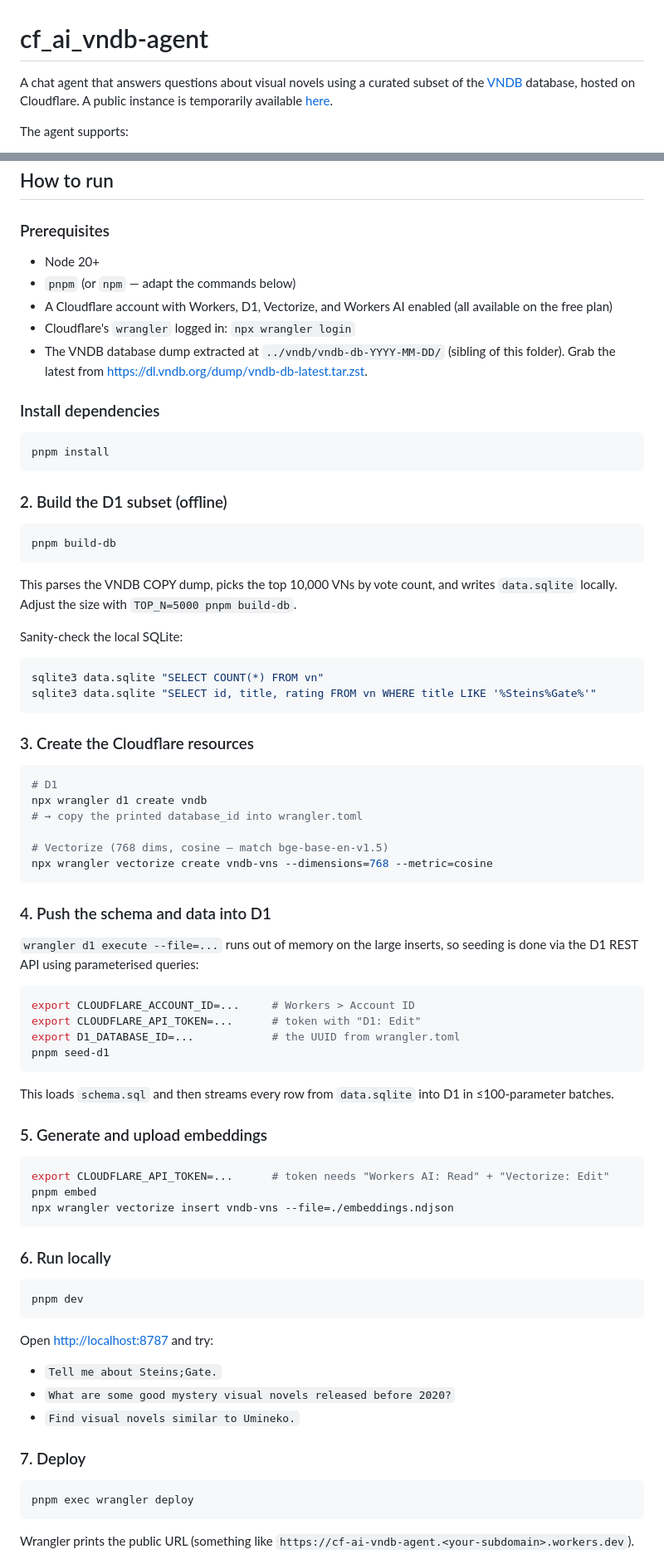
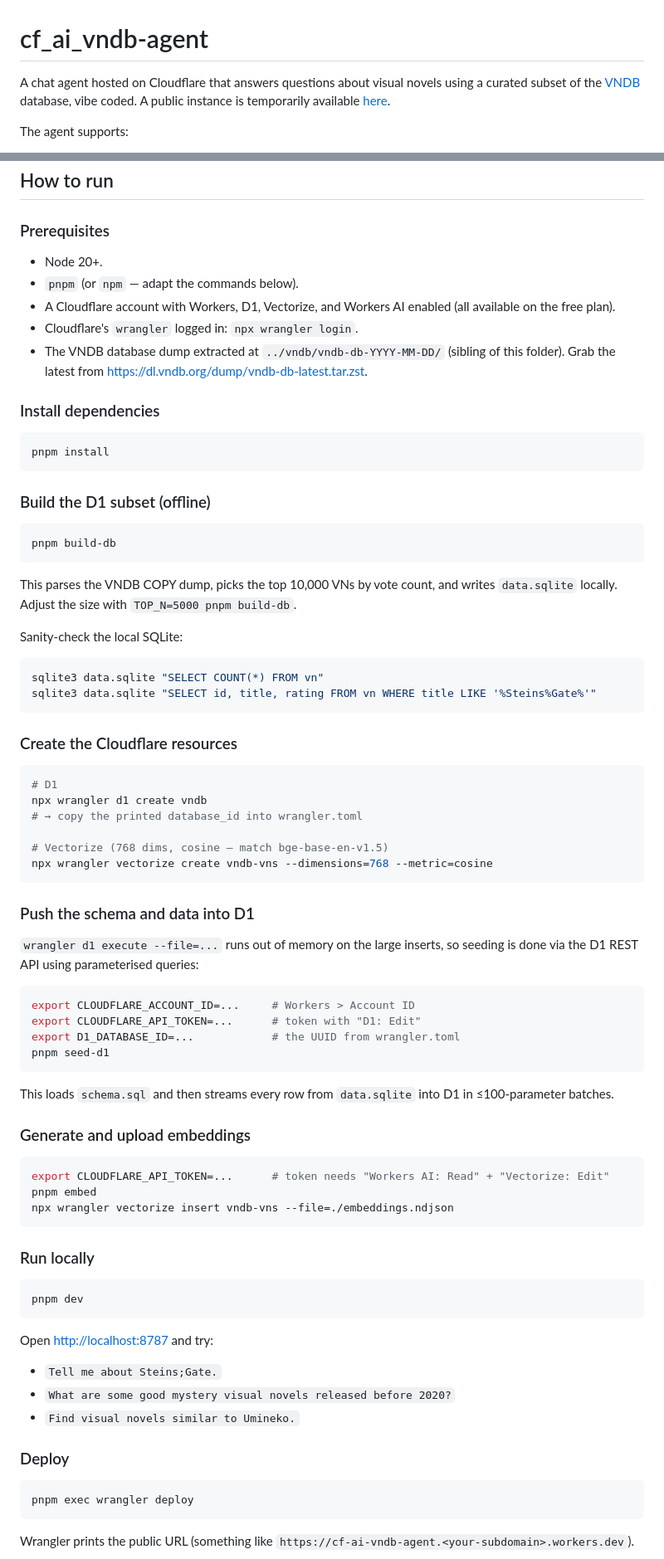
Before and after one commit to niwazukihon/cf_ai_vndb-agent, a Markdown page: README.md, 2 parts joined by grey strips. Shown at 83% size. Drawn GitHub-style.

````diff
--- a/README.md
+++ b/README.md
@@ -1,6 +1,6 @@
 # cf_ai_vndb-agent
 
-A chat agent that answers questions about visual novels using a curated subset of the [VNDB](https://vndb.org) database, hosted on Cloudflare.
+A chat agent hosted on Cloudflare that answers questions about visual novels using a curated subset of the [VNDB](https://vndb.org) database, vibe coded.
 A public instance is temporarily available [here](https://cf-ai-vndb-agent.arthniwa.workers.dev).
 
 The agent supports:
@@ -70,10 +70,10 @@ cf_ai_vndb-agent/
 
 ### Prerequisites
 
-- Node 20+
-- `pnpm` (or `npm` — adapt the commands below)
-- A Cloudflare account with Workers, D1, Vectorize, and Workers AI enabled (all available on the free plan)
-- Cloudflare's `wrangler` logged in: `npx wrangler login`
+- Node 20+.
+- `pnpm` (or `npm` — adapt the commands below).
+- A Cloudflare account with Workers, D1, Vectorize, and Workers AI enabled (all available on the free plan).
+- Cloudflare's `wrangler` logged in: `npx wrangler login`.
 - The VNDB database dump extracted at `../vndb/vndb-db-YYYY-MM-DD/` (sibling of this folder). Grab the latest from <https://dl.vndb.org/dump/vndb-db-latest.tar.zst>.
 
 ### Install dependencies
@@ -82,7 +82,7 @@ cf_ai_vndb-agent/
 pnpm install
 ```
 
-### 2. Build the D1 subset (offline)
+### Build the D1 subset (offline)
 
 ```bash
 pnpm build-db
@@ -97,7 +97,7 @@ sqlite3 data.sqlite "SELECT COUNT(*) FROM vn"
 sqlite3 data.sqlite "SELECT id, title, rating FROM vn WHERE title LIKE '%Steins%Gate%'"
 ```
 
-### 3. Create the Cloudflare resources
+### Create the Cloudflare resources
 
 ```bash
 # D1
@@ -108,7 +108,7 @@ npx wrangler d1 create vndb
 npx wrangler vectorize create vndb-vns --dimensions=768 --metric=cosine
 ```
 
-### 4. Push the schema and data into D1
+### Push the schema and data into D1
 
 `wrangler d1 execute --file=...` runs out of memory on the large inserts, so seeding is done via the D1 REST API using parameterised queries:
 
@@ -121,7 +121,7 @@ pnpm seed-d1
 
 This loads `schema.sql` and then streams every row from `data.sqlite` into D1 in ≤100-parameter batches.
 
-### 5. Generate and upload embeddings
+### Generate and upload embeddings
 
 ```bash
 export CLOUDFLARE_API_TOKEN=...      # token needs "Workers AI: Read" + "Vectorize: Edit"
@@ -129,7 +129,7 @@ pnpm embed
 npx wrangler vectorize insert vndb-vns --file=./embeddings.ndjson
 ```
 
-### 6. Run locally
+### Run locally
 
 ```bash
 pnpm dev
@@ -141,7 +141,7 @@ Open <http://localhost:8787> and try:
 - `What are some good mystery visual novels released before 2020?`
 - `Find visual novels similar to Umineko.`
 
-### 7. Deploy
+### Deploy
 
 ```bash
 pnpm exec wrangler deploy
````
